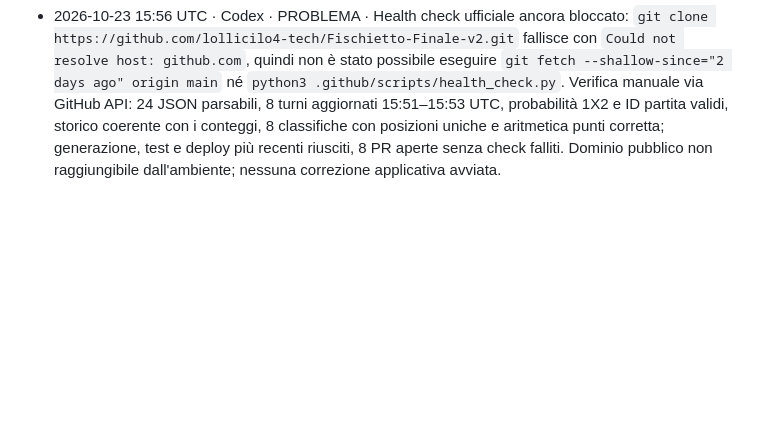
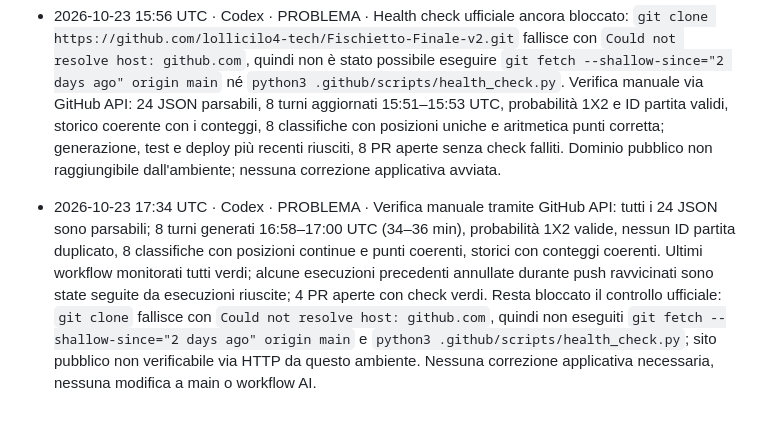
Before and after one commit to lollicilo4-tech/Fischietto-Finale-v2, a Markdown page: registro.md, the part around the change. Drawn GitHub-style; blank space fills up the shorter version.

Commit message:
Registra esito monitoraggio orario del 23 ottobre

```diff
--- a/registro.md
+++ b/registro.md
@@ -29,3 +29,4 @@ Se il push di questo file fallisce perché l'altro agente ha appena scritto:
 - 2026-10-23 13:16 UTC · Codex · PROBLEMA · Health check ufficiale ancora bloccato: clone HTTPS fallisce con `Could not resolve host: github.com`; impossibile eseguire `git fetch --shallow-since="2 days ago" origin main` e `python3 .github/scripts/health_check.py`. Verifica manuale API: 24 JSON parsabili, 8 turni aggiornati 12:49–12:51 UTC, probabilità 1X2 valide, storico e classifiche coerenti; 8 PR aperte senza controlli falliti. Nessuna correzione applicativa avviata.
 - 2026-10-23 14:38 UTC · Codex · PROBLEMA · Nuovo controllo: aggiornamento dati non oltre soglia (turni generati 12:49–12:51 UTC, età 104–106 min); tutti gli 8 turni, 8 storici e 8 classifiche JSON parsabili, probabilità 1X2 valide, posizioni/classifiche e aritmetica punti coerenti; test, generazione e deploy recenti riusciti, controlli delle 8 PR aperte verdi. Controllo ufficiale ancora bloccato: `git clone` fallisce con `Could not resolve host: github.com`, quindi fetch richiesto e `health_check.py` non eseguiti; dominio pubblico non verificabile dall'ambiente. Nessuna modifica applicativa o a main.
 - 2026-10-23 15:56 UTC · Codex · PROBLEMA · Health check ufficiale ancora bloccato: `git clone https://github.com/lollicilo4-tech/Fischietto-Finale-v2.git` fallisce con `Could not resolve host: github.com`, quindi non è stato possibile eseguire `git fetch --shallow-since="2 days ago" origin main` né `python3 .github/scripts/health_check.py`. Verifica manuale via GitHub API: 24 JSON parsabili, 8 turni aggiornati 15:51–15:53 UTC, probabilità 1X2 e ID partita validi, storico coerente con i conteggi, 8 classifiche con posizioni uniche e aritmetica punti corretta; generazione, test e deploy più recenti riusciti, 8 PR aperte senza check falliti. Dominio pubblico non raggiungibile dall'ambiente; nessuna correzione applicativa avviata.
+- 2026-10-23 17:34 UTC · Codex · PROBLEMA · Verifica manuale tramite GitHub API: tutti i 24 JSON sono parsabili; 8 turni generati 16:58–17:00 UTC (34–36 min), probabilità 1X2 valide, nessun ID partita duplicato, 8 classifiche con posizioni continue e punti coerenti, storici con conteggi coerenti. Ultimi workflow monitorati tutti verdi; alcune esecuzioni precedenti annullate durante push ravvicinati sono state seguite da esecuzioni riuscite; 4 PR aperte con check verdi. Resta bloccato il controllo ufficiale: `git clone` fallisce con `Could not resolve host: github.com`, quindi non eseguiti `git fetch --shallow-since="2 days ago" origin main` e `python3 .github/scripts/health_check.py`; sito pubblico non verificabile via HTTP da questo ambiente. Nessuna correzione applicativa necessaria, nessuna modifica a main o workflow AI.
```
